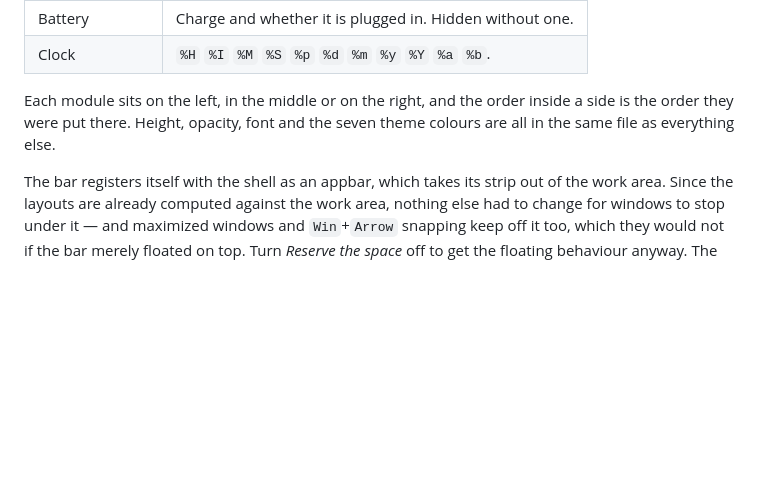
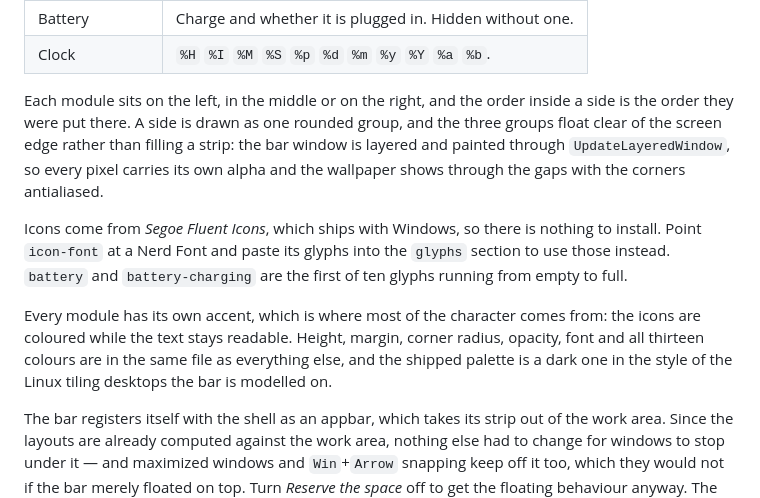
Before and after one commit to tuna4ll/wintilex, a Markdown page: README.md, the part around the change. Rendered like a GitHub page; blank space fills up the shorter version.

Commit message:
docs: describe the new bar

```diff
--- a/README.md
+++ b/README.md
@@ -128,8 +128,22 @@ way you left it.
 | Clock           | `%H` `%I` `%M` `%S` `%p` `%d` `%m` `%y` `%Y` `%a` `%b`.       |
 
 Each module sits on the left, in the middle or on the right, and the order
-inside a side is the order they were put there. Height, opacity, font and the
-seven theme colours are all in the same file as everything else.
+inside a side is the order they were put there. A side is drawn as one rounded
+group, and the three groups float clear of the screen edge rather than filling a
+strip: the bar window is layered and painted through `UpdateLayeredWindow`, so
+every pixel carries its own alpha and the wallpaper shows through the gaps with
+the corners antialiased.
+
+Icons come from *Segoe Fluent Icons*, which ships with Windows, so there is
+nothing to install. Point `icon-font` at a Nerd Font and paste its glyphs into
+the `glyphs` section to use those instead. `battery` and `battery-charging` are
+the first of ten glyphs running from empty to full.
+
+Every module has its own accent, which is where most of the character comes
+from: the icons are coloured while the text stays readable. Height, margin,
+corner radius, opacity, font and all thirteen colours are in the same file as
+everything else, and the shipped palette is a dark one in the style of the
+Linux tiling desktops the bar is modelled on.
 
 The bar registers itself with the shell as an appbar, which takes its strip out
 of the work area. Since the layouts are already computed against the work area,
```
